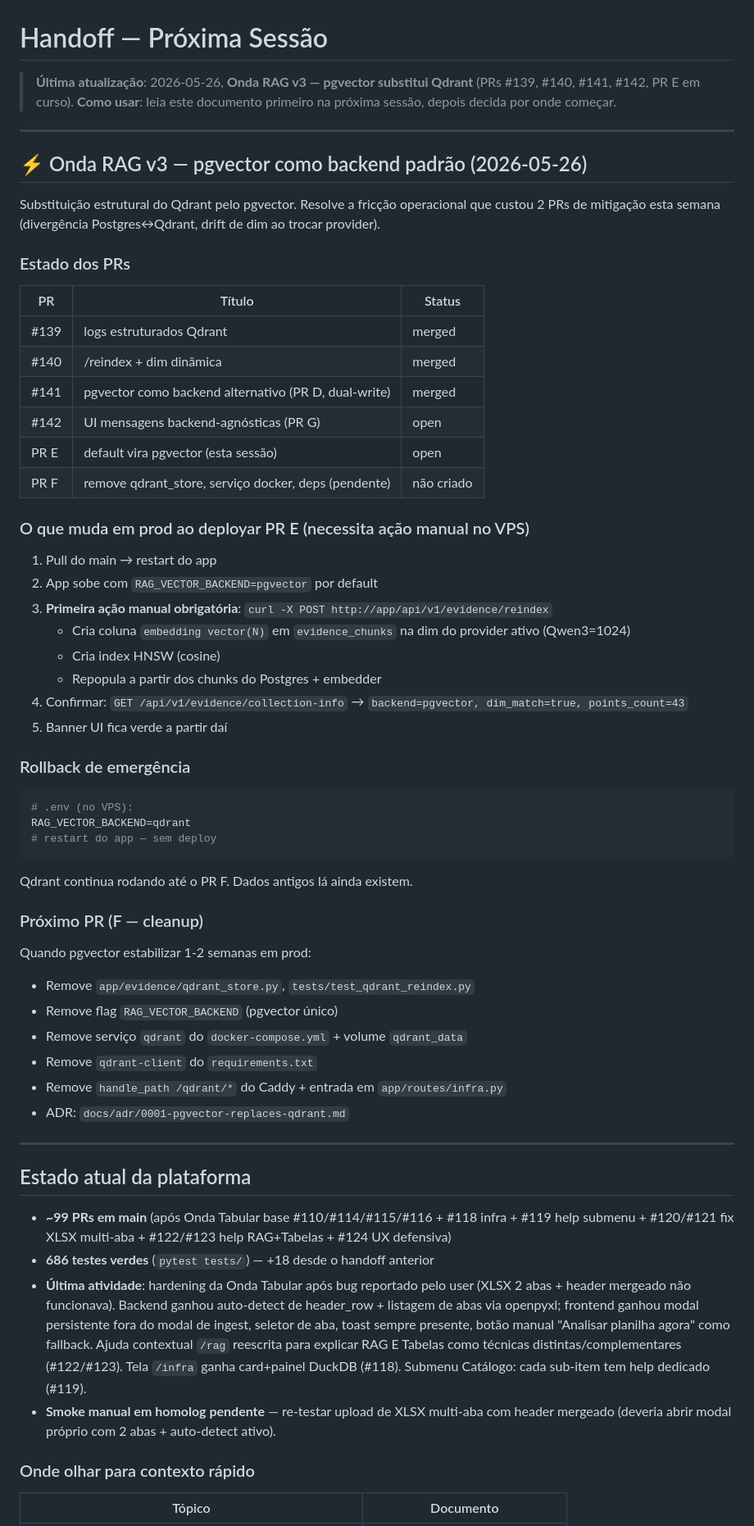
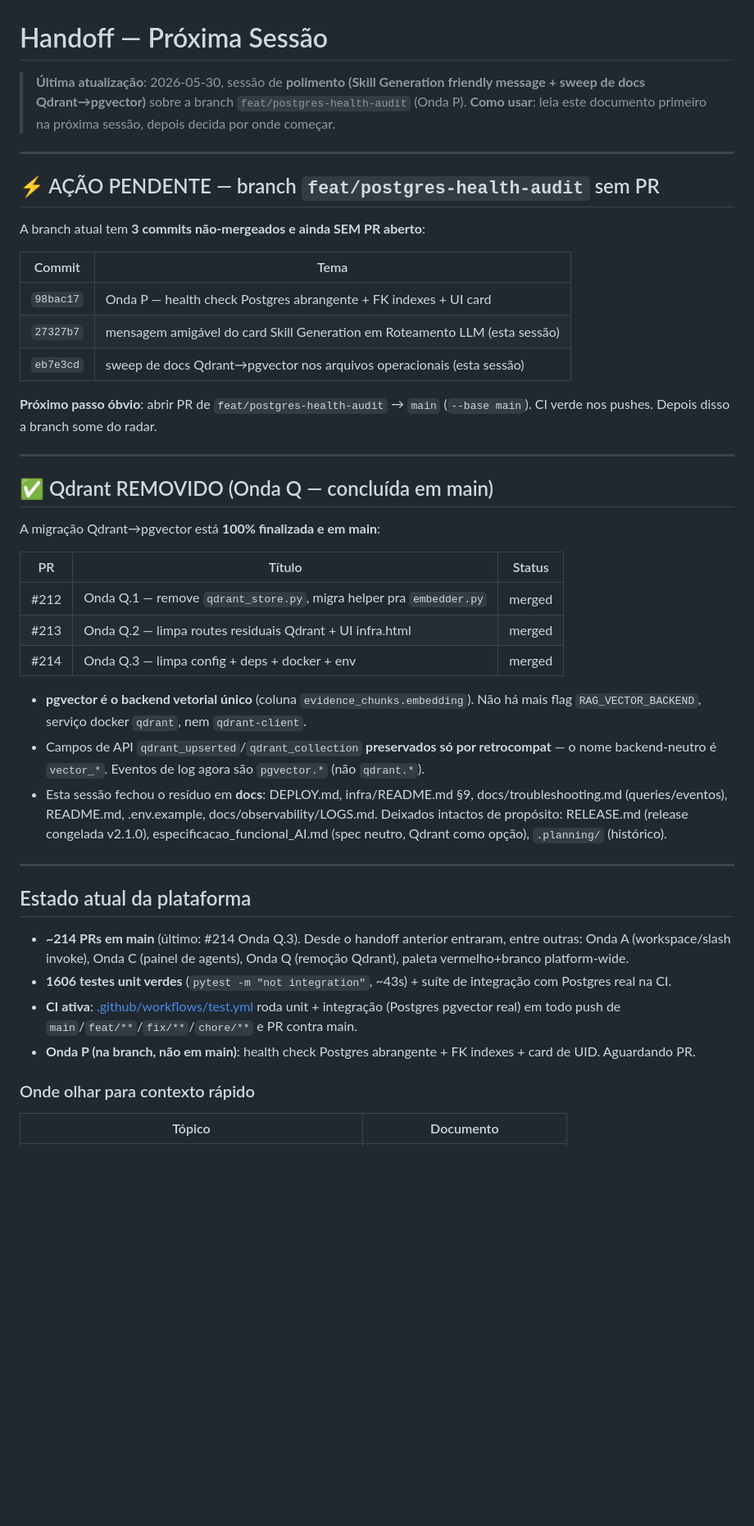
Before and after one commit to sergiogaiotto/agente-inteligencia, a Markdown page: docs/HANDOFF_NEXT_SESSION.md, the part around one of its changes. Shown at 82% size. GitHub-like rendering; blank space fills up the shorter version.

Commit message:
docs(handoff): atualiza estado p/ próxima sessão (Onda Q/P + branch sem PR)
- Remove seção RAG v3 "em curso" (Qdrant já 100% removido na Onda Q #212-#214)
- Estado real: ~214 PRs em main, 1606 testes unit verdes (era 99 PRs/686)
- Destaca pendência: feat/postgres-health-audit tem 3 commits sem PR
- Atualiza prompt de retomada + histórico de handoffs

Co-Authored-By: Claude Opus 4.7 <noreply@anthropic.com>

````diff
--- a/docs/HANDOFF_NEXT_SESSION.md
+++ b/docs/HANDOFF_NEXT_SESSION.md
@@ -1,64 +1,46 @@
 # Handoff — Próxima Sessão
 
-> **Última atualização**: 2026-05-26, **Onda RAG v3 — pgvector substitui Qdrant** (PRs #139, #140, #141, #142, PR E em curso).
+> **Última atualização**: 2026-05-30, sessão de **polimento (Skill Generation friendly message + sweep de docs Qdrant→pgvector)** sobre a branch `feat/postgres-health-audit` (Onda P).
 > **Como usar**: leia este documento primeiro na próxima sessão, depois decida por onde começar.
 
 ---
 
-## ⚡ Onda RAG v3 — pgvector como backend padrão (2026-05-26)
+## ⚡ AÇÃO PENDENTE — branch `feat/postgres-health-audit` sem PR
 
-Substituição estrutural do Qdrant pelo pgvector. Resolve a fricção operacional que custou 2 PRs de mitigação esta semana (divergência Postgres↔Qdrant, drift de dim ao trocar provider).
+A branch atual tem **3 commits não-mergeados e ainda SEM PR aberto**:
 
-### Estado dos PRs
+| Commit | Tema |
+|---|---|
+| `98bac17` | Onda P — health check Postgres abrangente + FK indexes + UI card |
+| `27327b7` | mensagem amigável do card Skill Generation em Roteamento LLM (esta sessão) |
+| `eb7e3cd` | sweep de docs Qdrant→pgvector nos arquivos operacionais (esta sessão) |
+
+**Próximo passo óbvio**: abrir PR de `feat/postgres-health-audit` → `main` (`--base main`). CI verde nos pushes. Depois disso a branch some do radar.
+
+---
+
+## ✅ Qdrant REMOVIDO (Onda Q — concluída em main)
+
+A migração Qdrant→pgvector está **100% finalizada e em main**:
 
 | PR | Título | Status |
 |---|---|---|
-| #139 | logs estruturados Qdrant | merged |
-| #140 | /reindex + dim dinâmica | merged |
-| #141 | pgvector como backend alternativo (PR D, dual-write) | merged |
-| #142 | UI mensagens backend-agnósticas (PR G) | open |
-| PR E | default vira pgvector (esta sessão) | open |
-| PR F | remove qdrant_store, serviço docker, deps (pendente) | não criado |
+| #212 | Onda Q.1 — remove `qdrant_store.py`, migra helper pra `embedder.py` | merged |
+| #213 | Onda Q.2 — limpa routes residuais Qdrant + UI infra.html | merged |
+| #214 | Onda Q.3 — limpa config + deps + docker + env | merged |
 
-### O que muda em prod ao deployar PR E (necessita ação manual no VPS)
-
-1. Pull do main → restart do app
-2. App sobe com `RAG_VECTOR_BACKEND=pgvector` por default
-3. **Primeira ação manual obrigatória**: `curl -X POST http://app/api/v1/evidence/reindex`
-   - Cria coluna `embedding vector(N)` em `evidence_chunks` na dim do provider ativo (Qwen3=1024)
-   - Cria index HNSW (cosine)
-   - Repopula a partir dos chunks do Postgres + embedder
-4. Confirmar: `GET /api/v1/evidence/collection-info` → `backend=pgvector, dim_match=true, points_count=43`
-5. Banner UI fica verde a partir daí
-
-### Rollback de emergência
-
-```bash
-# .env (no VPS):
-RAG_VECTOR_BACKEND=qdrant
-# restart do app — sem deploy
-```
-
-Qdrant continua rodando até o PR F. Dados antigos lá ainda existem.
-
-### Próximo PR (F — cleanup)
-
-Quando pgvector estabilizar 1-2 semanas em prod:
-- Remove `app/evidence/qdrant_store.py`, `tests/test_qdrant_reindex.py`
-- Remove flag `RAG_VECTOR_BACKEND` (pgvector único)
-- Remove serviço `qdrant` do `docker-compose.yml` + volume `qdrant_data`
-- Remove `qdrant-client` do `requirements.txt`
-- Remove `handle_path /qdrant/*` do Caddy + entrada em `app/routes/infra.py`
-- ADR: `docs/adr/0001-pgvector-replaces-qdrant.md`
+- **pgvector é o backend vetorial único** (coluna `evidence_chunks.embedding`). Não há mais flag `RAG_VECTOR_BACKEND`, serviço docker `qdrant`, nem `qdrant-client`.
+- Campos de API `qdrant_upserted`/`qdrant_collection` **preservados só por retrocompat** — o nome backend-neutro é `vector_*`. Eventos de log agora são `pgvector.*` (não `qdrant.*`).
+- Esta sessão fechou o resíduo em **docs**: DEPLOY.md, infra/README.md §9, docs/troubleshooting.md (queries/eventos), README.md, .env.example, docs/observability/LOGS.md. Deixados intactos de propósito: RELEASE.md (release congelada v2.1.0), especificacao_funcional_AI.md (spec neutro, Qdrant como opção), `.planning/` (histórico).
 
 ---
 
 ## Estado atual da plataforma
 
-- **~99 PRs em main** (após Onda Tabular base #110/#114/#115/#116 + #118 infra + #119 help submenu + #120/#121 fix XLSX multi-aba + #122/#123 help RAG+Tabelas + #124 UX defensiva)
-- **686 testes verdes** (`pytest tests/`) — +18 desde o handoff anterior
-- **Última atividade**: hardening da Onda Tabular após bug reportado pelo user (XLSX 2 abas + header mergeado não funcionava). Backend ganhou auto-detect de header_row + listagem de abas via openpyxl; frontend ganhou modal persistente fora do modal de ingest, seletor de aba, toast sempre presente, botão manual "Analisar planilha agora" como fallback. Ajuda contextual `/rag` reescrita para explicar RAG E Tabelas como técnicas distintas/complementares (#122/#123). Tela `/infra` ganha card+painel DuckDB (#118). Submenu Catálogo: cada sub-item tem help dedicado (#119).
-- **Smoke manual em homolog pendente** — re-testar upload de XLSX multi-aba com header mergeado (deveria abrir modal próprio com 2 abas + auto-detect ativo).
+- **~214 PRs em main** (último: #214 Onda Q.3). Desde o handoff anterior entraram, entre outras: Onda A (workspace/slash invoke), Onda C (painel de agents), Onda Q (remoção Qdrant), paleta vermelho+branco platform-wide.
+- **1606 testes unit verdes** (`pytest -m "not integration"`, ~43s) + suíte de integração com Postgres real na CI.
+- **CI ativa**: [.github/workflows/test.yml](../.github/workflows/test.yml) roda unit + integração (Postgres pgvector real) em todo push de `main`/`feat/**`/`fix/**`/`chore/**` e PR contra main.
+- **Onda P (na branch, não em main)**: health check Postgres abrangente + FK indexes + card de UID. Aguardando PR.
 
 ### Onde olhar para contexto rápido
 
````
Also changed, not shown: other parts of docs/HANDOFF_NEXT_SESSION.md (+5 -2 lines).
